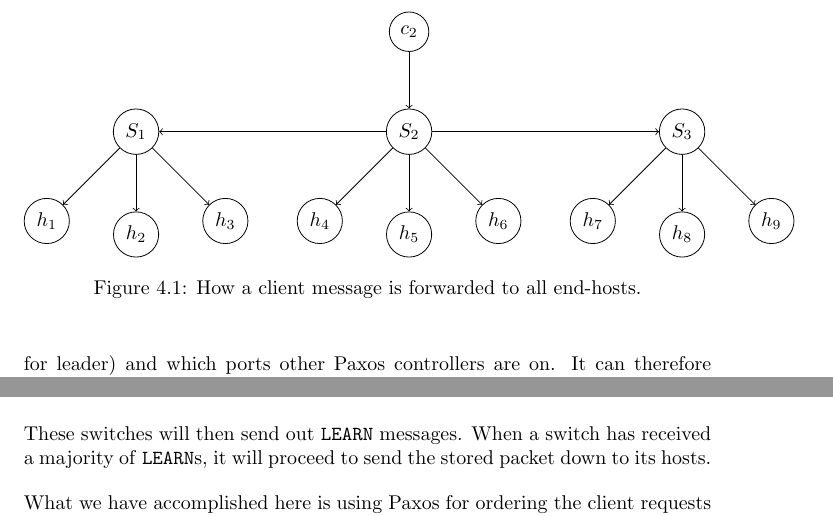
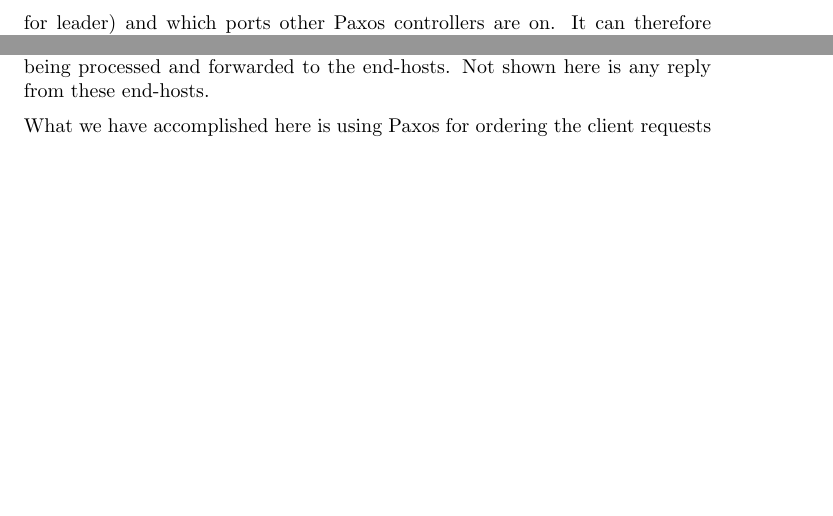
Before and after one commit to cslarsen/bachelor, a LaTeX thesis (thesis/thesis.tex, which reads thesis/implementation.tex): two parts of page 43 of 72, joined at a grey line, cut at the place of the change, the shorter picture padded with empty space. Compiled offline with pdfLaTeX.

Commit message:
Fixed figure

```diff
--- a/thesis/implementation.tex
+++ b/thesis/implementation.tex
@@ -335,44 +335,3 @@ task.
 
 \section{Example of a Full Networking Flow}
 
-Now we will look at how an example client request will flow through the
-system.
-
-\begin{figure}
-  \centering
-  \begin{tikzpicture}[
-      every node/.style={draw, circle},
-      every on chain/.style={join},
-      every join/.style={->}]
-
-    {
-      [start chain]
-      \node [on chain] {$c_2$};
-      \node [on chain=going below] {$S_2$};
-
-      {
-        [start branch=s1]
-        \node [on chain=going left, node distance=4cm] {$S_1$};
-
-        { [start branch]; \node [on chain=going below left]  {$h_1$}; }
-        { [start branch]; \node [on chain=going below]       {$h_2$}; }
-        { [start branch]; \node [on chain=going below right] {$h_3$}; }
-      }
-
-      {
-        [start branch=s3]
-        \node [on chain=going right, node distance=4cm] {$S_3$};
-
-        { [start branch=h1]; \node [on chain=going below left]  {$h_7$}; }
-        { [start branch=h2]; \node [on chain=going below]       {$h_8$}; }
-        { [start branch=h3]; \node [on chain=going below right] {$h_9$}; }
-      }
-
-      { [start branch]; \node [on chain=going below left]  {$h_4$}; }
-      { [start branch]; \node [on chain=going below]       {$h_5$}; }
-      { [start branch]; \node [on chain=going below right] {$h_6$}; }
-
-    }
-
-  \end{tikzpicture}
-  \caption{How a client message is forwarded to all end-hosts.}
@@ -384,8 +338,7 @@ algorithm.  In our simplified version of Paxos, it will then send
-\texttt{ACCEPT} messages to the other two switches.
-
-These switches will then send out \texttt{LEARN} messages.
-When a switch has received a majority of \texttt{LEARN}s, it will proceed to
-send the stored packet down to its hosts.
+In figure \vref{figure:flow.client.forwarding}, we show the complete flow of
+a client packet through the system, running through the Paxos algorithm on
+the switches and finally being processed and forwarded to the end-hosts.
+Not shown here is any reply from these end-hosts.
 
 \begin{figure}
   \centering
```
Also changed, not shown: thesis/implementation.tex (18 more changed lines).
